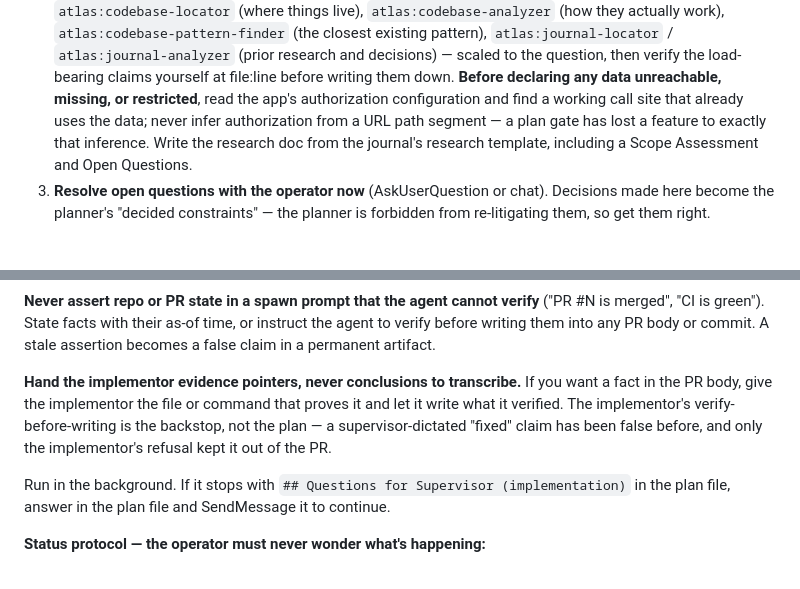
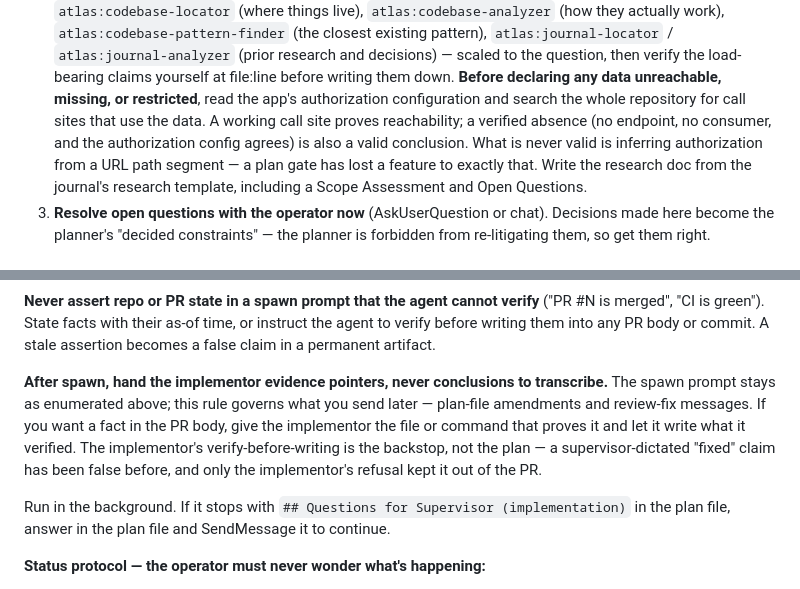
Before and after one commit to slhernandez/atlas, a Markdown page: skills/feature-workflow/SKILL.md, 2 parts joined by grey strips. Drawn GitHub-style.

```diff
--- a/skills/feature-workflow/SKILL.md
+++ b/skills/feature-workflow/SKILL.md
@@ -57,9 +57,11 @@ Agents exchange **file paths, never pasted file contents**.
    (prior research and decisions) — scaled to the question, then verify the
    load-bearing claims yourself at file:line before writing them down. **Before
    declaring any data unreachable, missing, or restricted**, read the app's
-   authorization configuration and find a working call site that already uses
-   the data; never infer authorization from a URL path segment — a plan gate has
-   lost a feature to exactly that inference. Write the
+   authorization configuration and search the whole repository for call sites
+   that use the data. A working call site proves reachability; a verified
+   absence (no endpoint, no consumer, and the authorization config agrees) is
+   also a valid conclusion. What is never valid is inferring authorization from
+   a URL path segment — a plan gate has lost a feature to exactly that. Write the
    research doc from the journal's research template, including a Scope
    Assessment and Open Questions.
 3. **Resolve open questions with the operator now** (AskUserQuestion or
@@ -143,12 +145,13 @@ verify** ("PR #N is merged", "CI is green"). State facts with their as-of
 time, or instruct the agent to verify before writing them into any PR body or
 commit. A stale assertion becomes a false claim in a permanent artifact.
 
-**Hand the implementor evidence pointers, never conclusions to transcribe.**
-If you want a fact in the PR body, give the implementor the file or command
-that proves it and let it write what it verified. The implementor's
-verify-before-writing is the backstop, not the plan — a supervisor-dictated
-"fixed" claim has been false before, and only the implementor's refusal kept
-it out of the PR.
+**After spawn, hand the implementor evidence pointers, never conclusions to
+transcribe.** The spawn prompt stays as enumerated above; this rule governs
+what you send later — plan-file amendments and review-fix messages. If you want
+a fact in the PR body, give the implementor the file or command that proves it
+and let it write what it verified. The implementor's verify-before-writing is
+the backstop, not the plan — a supervisor-dictated "fixed" claim has been false
+before, and only the implementor's refusal kept it out of the PR.
 
 Run in the background. If it stops with
 `## Questions for Supervisor (implementation)` in the plan file, answer in
```
Also changed, not shown: agents/workflow-implementor.md (+6 -0 lines).
